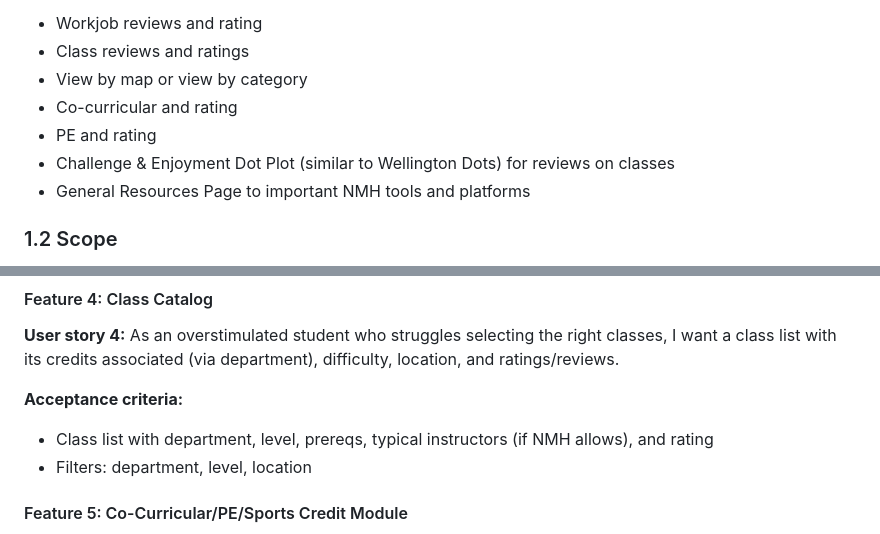
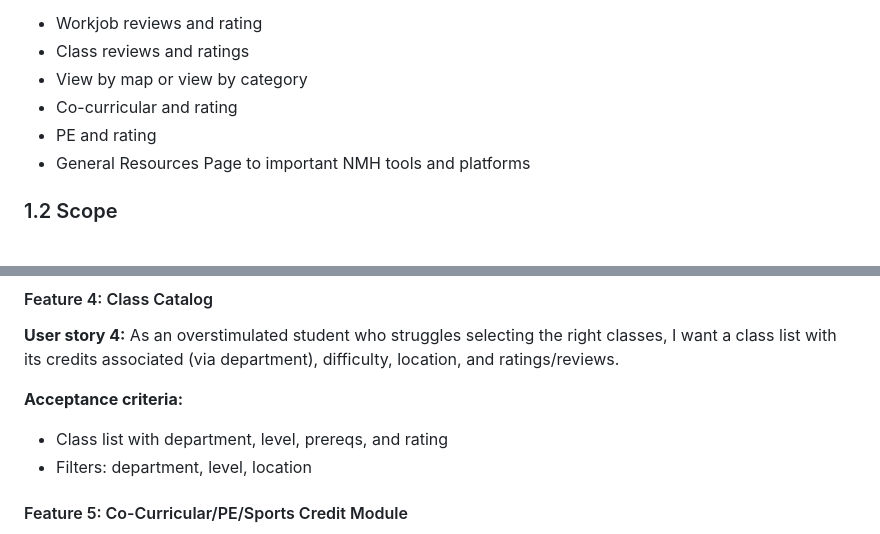
Before and after one commit to d3ltaV/NMH-Navigator, a Markdown page: docs/SRS.md, 2 parts joined by grey strips. Rendered like a GitHub page.

```diff
--- a/docs/SRS.md
+++ b/docs/SRS.md
@@ -16,7 +16,6 @@ This system aims to provide users with access to:
 - View by map or view by category
 - Co-curricular and rating
 - PE and rating
-- Challenge & Enjoyment Dot Plot (similar to Wellington Dots) for reviews on classes
 - General Resources Page to important NMH tools and platforms
 
 ### 1.2 Scope
@@ -122,7 +119,7 @@ This system aims to provide users with access to:
 **User story 4:** As an overstimulated student who struggles selecting the right classes, I want a class list with its credits associated (via department), difficulty, location, and ratings/reviews.
 
 **Acceptance criteria:**
-- Class list with department, level, prereqs, typical instructors (if NMH allows), and rating
+- Class list with department, level, prereqs, and rating
 - Filters: department, level, location
 
 #### Feature 5: Co-Curricular/PE/Sports Credit Module
```
Also changed, not shown: other parts of docs/SRS.md (+14 -15 lines).
